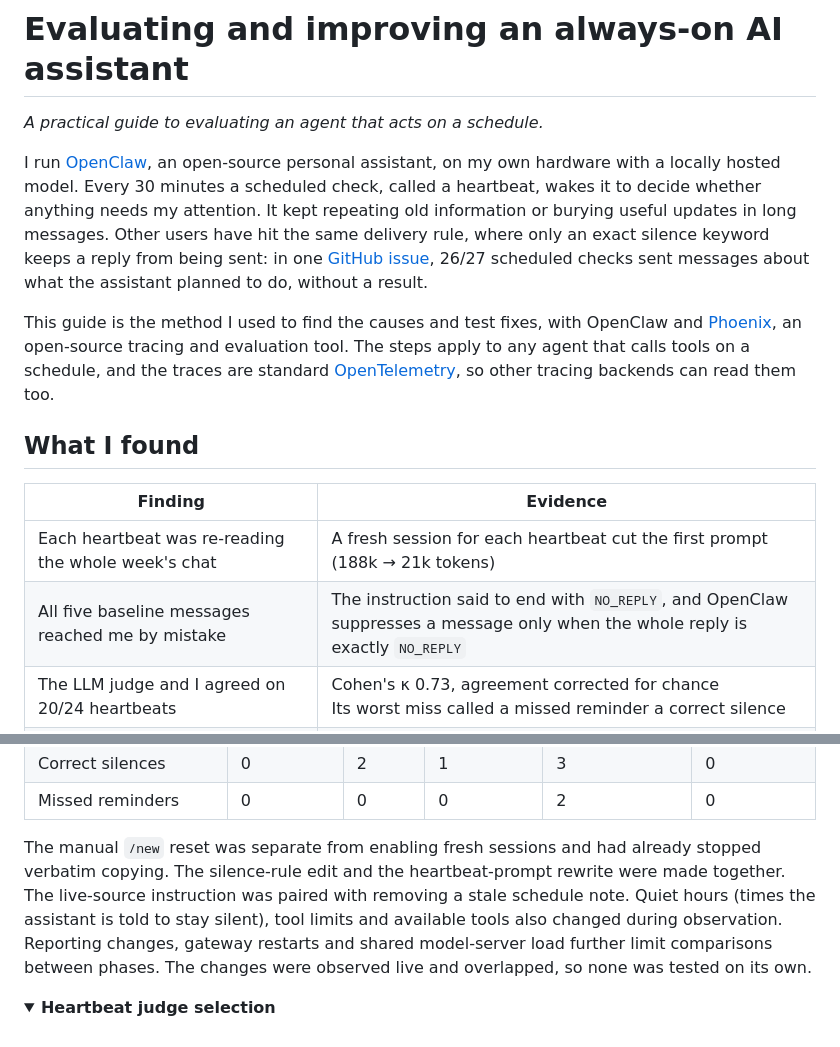
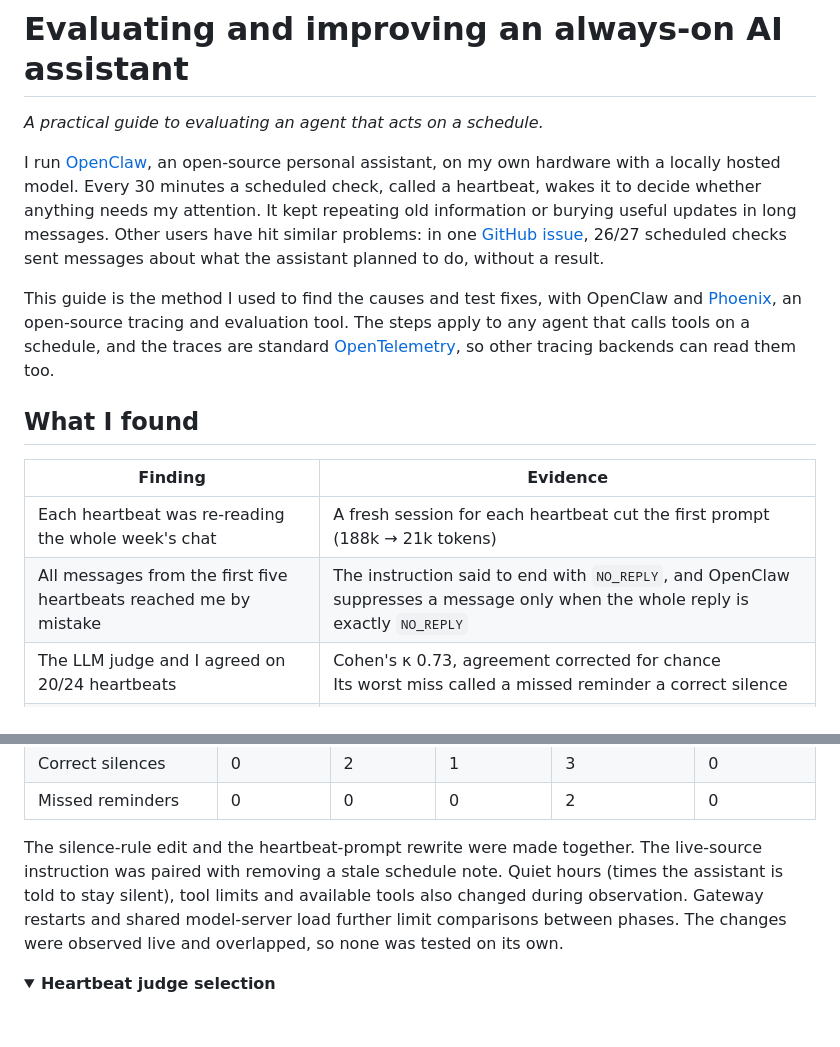
Before and after one commit to tildahh/openclaw-analysis, a Markdown page: README.md, 2 parts joined by grey strips. Rendered like a GitHub page; folded sections open.

```diff
--- a/README.md
+++ b/README.md
@@ -2,7 +2,7 @@
 
 *A practical guide to evaluating an agent that acts on a schedule.*
 
-I run [OpenClaw](https://github.com/openclaw/openclaw), an open-source personal assistant, on my own hardware with a locally hosted model. Every 30 minutes a scheduled check, called a heartbeat, wakes it to decide whether anything needs my attention. It kept repeating old information or burying useful updates in long messages. Other users have hit the same delivery rule, where only an exact silence keyword keeps a reply from being sent: in one [GitHub issue](https://github.com/openclaw/openclaw/issues/142588), 26/27 scheduled checks sent messages about what the assistant planned to do, without a result.
+I run [OpenClaw](https://github.com/openclaw/openclaw), an open-source personal assistant, on my own hardware with a locally hosted model. Every 30 minutes a scheduled check, called a heartbeat, wakes it to decide whether anything needs my attention. It kept repeating old information or burying useful updates in long messages. Other users have hit similar problems: in one [GitHub issue](https://github.com/openclaw/openclaw/issues/142588), 26/27 scheduled checks sent messages about what the assistant planned to do, without a result.
 
 This guide is the method I used to find the causes and test fixes, with OpenClaw and [Phoenix](https://github.com/Arize-ai/phoenix), an open-source tracing and evaluation tool. The steps apply to any agent that calls tools on a schedule, and the traces are standard [OpenTelemetry](https://opentelemetry.io/), so other tracing backends can read them too.
 
@@ -11,7 +11,7 @@ This guide is the method I used to find the causes and test fixes, with OpenClaw
 | Finding | Evidence |
 |---|---|
 | Each heartbeat was re-reading the whole week's chat | A fresh session for each heartbeat cut the first prompt (188k → 21k tokens) |
-| All five baseline messages reached me by mistake | The instruction said to end with `NO_REPLY`, and OpenClaw suppresses a message only when the whole reply is exactly `NO_REPLY` |
+| All messages from the first five heartbeats reached me by mistake | The instruction said to end with `NO_REPLY`, and OpenClaw suppresses a message only when the whole reply is exactly `NO_REPLY` |
 | The LLM judge and I agreed on 20/24 heartbeats | Cohen's κ 0.73, agreement corrected for chance<br>Its worst miss called a missed reminder a correct silence |
 | Choosing GLM over DeepSeek cut the time per task almost in half | **GLM 5.3 Flash:** 21/27 complete, 2.1 min per task<br>**DeepSeek:** 24/27 complete, 3.8 min per task<br>The completion gap could be chance (p = 0.47) |
 
@@ -563,7 +563,7 @@ Faithfulness, tool response handling and retrieval relevance need tool results,
 | Correct silences | 0 | 2 | 1 | 3 | 0 |
 | Missed reminders | 0 | 0 | 0 | 2 | 0 |
 
-The manual `/new` reset was separate from enabling fresh sessions and had already stopped verbatim copying. The silence-rule edit and the heartbeat-prompt rewrite were made together. The live-source instruction was paired with removing a stale schedule note. Quiet hours (times the assistant is told to stay silent), tool limits and available tools also changed during observation. Reporting changes, gateway restarts and shared model-server load further limit comparisons between phases. The changes were observed live and overlapped, so none was tested on its own.
+The silence-rule edit and the heartbeat-prompt rewrite were made together. The live-source instruction was paired with removing a stale schedule note. Quiet hours (times the assistant is told to stay silent), tool limits and available tools also changed during observation. Gateway restarts and shared model-server load further limit comparisons between phases. The changes were observed live and overlapped, so none was tested on its own.
 
 </details>
 
```
Also changed, not shown: other parts of README.md (+10 -10 lines).
